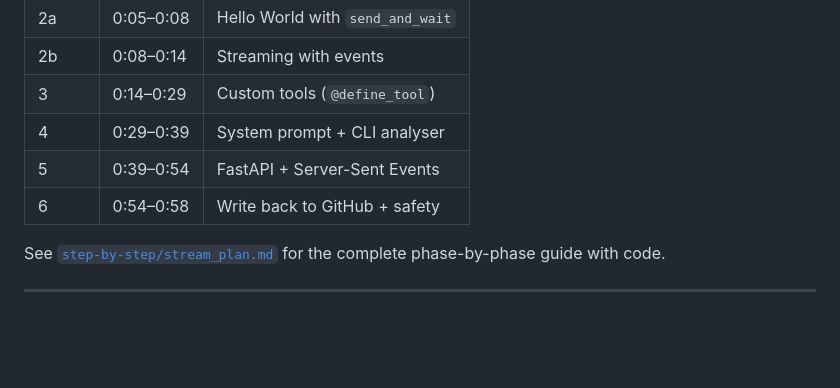
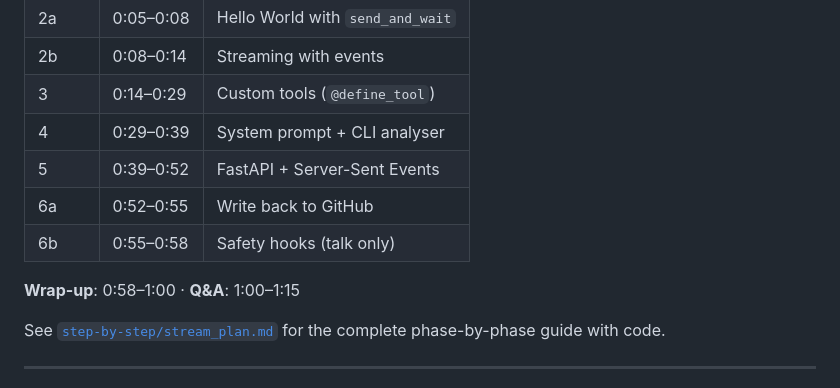
Before and after one commit to ChibaYuki347/copilot-sdk-github-issue-analyser, a Markdown page: README.md, the part around the change. Rendered like a GitHub page; blank space fills up the shorter version.

Commit message:
Fix phase timing to match stream_plan.md
Co-authored-by: Copilot <223556219+Copilot@users.noreply.github.com>

```diff
--- a/README.md
+++ b/README.md
@@ -176,8 +176,11 @@ The tool was built in **6 phases** during a 60-minute livestream:
 | 2b | 0:08–0:14 | Streaming with events |
 | 3 | 0:14–0:29 | Custom tools (`@define_tool`) |
 | 4 | 0:29–0:39 | System prompt + CLI analyser |
-| 5 | 0:39–0:54 | FastAPI + Server-Sent Events |
-| 6 | 0:54–0:58 | Write back to GitHub + safety |
+| 5 | 0:39–0:52 | FastAPI + Server-Sent Events |
+| 6a | 0:52–0:55 | Write back to GitHub |
+| 6b | 0:55–0:58 | Safety hooks (talk only) |
+
+**Wrap-up**: 0:58–1:00 · **Q&A**: 1:00–1:15
 
 See [`step-by-step/stream_plan.md`](step-by-step/stream_plan.md) for the complete phase-by-phase guide with code.
 
```
